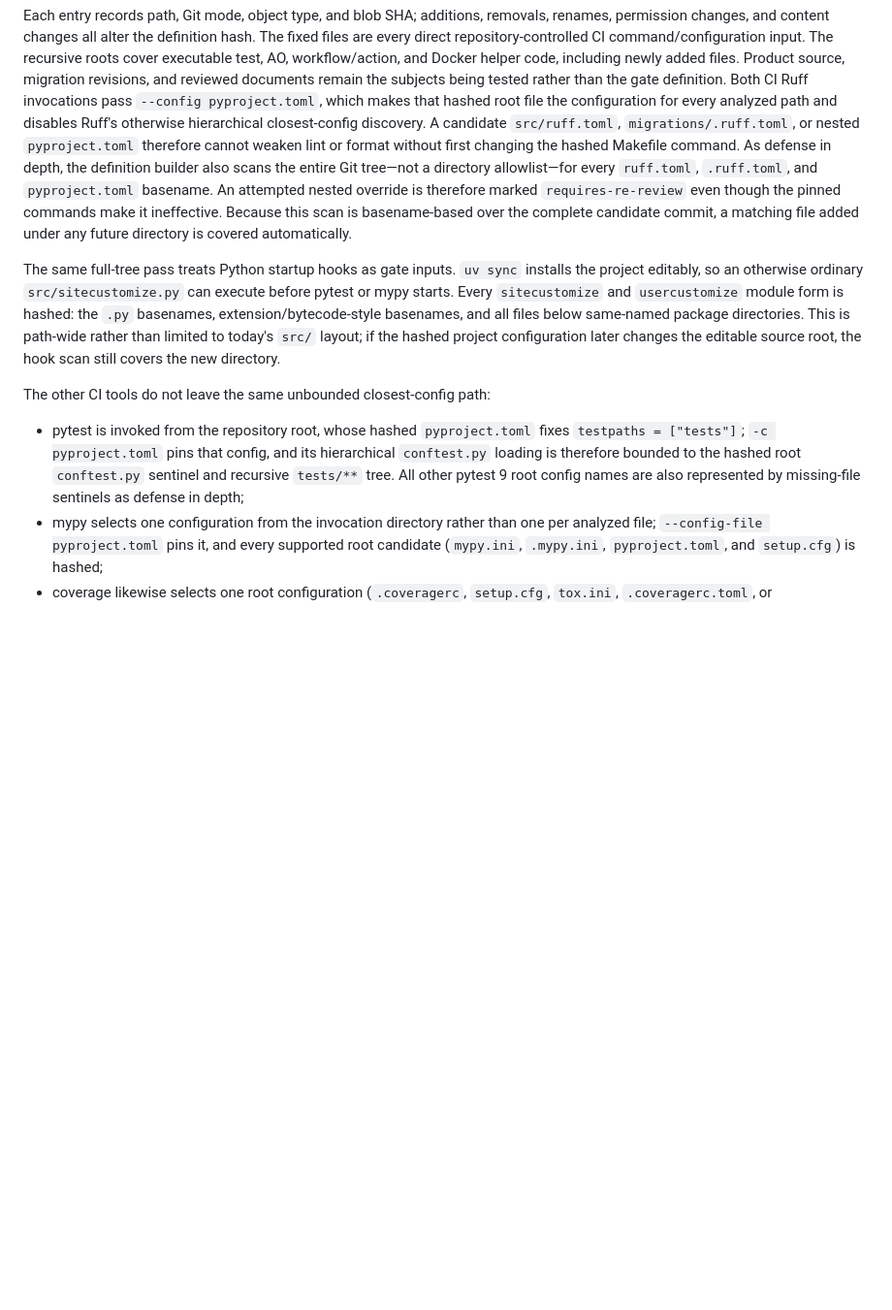
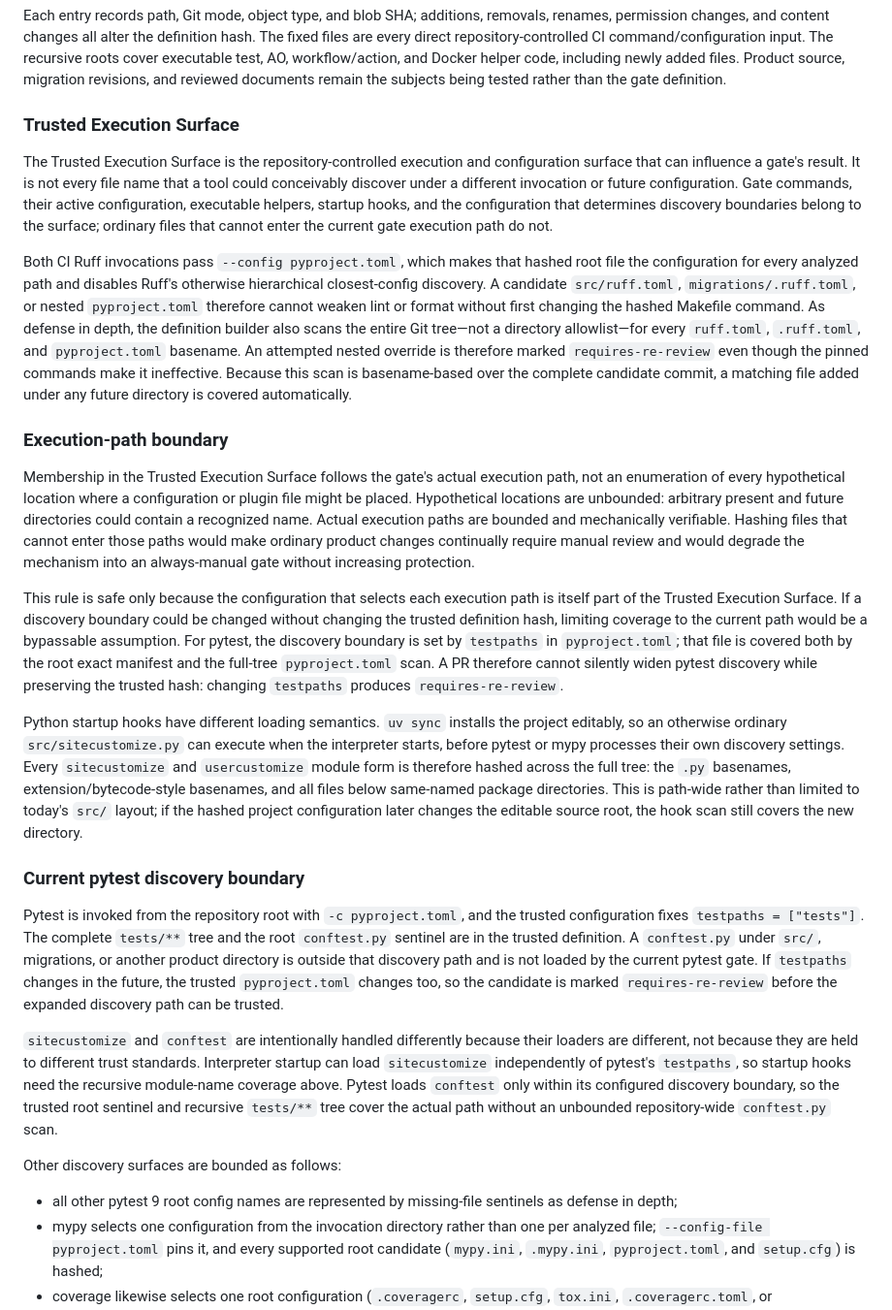
Before and after one commit to wyx-no1/product-pdf-qr, a Markdown page: scripts/ao/README.md, the part around the change. Shown at 97% size. GitHub-like rendering; blank space fills up the shorter version.

Commit message:
docs: define trusted execution surface

```diff
--- a/scripts/ao/README.md
+++ b/scripts/ao/README.md
@@ -43,6 +43,17 @@ fixed files are every direct repository-controlled CI command/configuration inpu
 The recursive roots cover executable test, AO, workflow/action, and Docker helper
 code, including newly added files. Product source, migration revisions, and reviewed
 documents remain the subjects being tested rather than the gate definition.
+
+### Trusted Execution Surface
+
+The Trusted Execution Surface is the repository-controlled execution and
+configuration surface that can influence a gate's result. It is not every file name
+that a tool could conceivably discover under a different invocation or future
+configuration. Gate commands, their active configuration, executable helpers,
+startup hooks, and the configuration that determines discovery boundaries belong to
+the surface; ordinary files that cannot enter the current gate execution path do
+not.
+
 Both CI Ruff invocations pass `--config pyproject.toml`, which makes that hashed root
 file the configuration for every analyzed path and disables Ruff's otherwise
 hierarchical closest-config discovery. A candidate `src/ruff.toml`,
@@ -54,21 +65,56 @@ override is therefore marked `requires-re-review` even though the pinned command
 make it ineffective. Because this scan is basename-based over the complete candidate
 commit, a matching file added under any future directory is covered automatically.
 
-The same full-tree pass treats Python startup hooks as gate inputs. `uv sync`
-installs the project editably, so an otherwise ordinary `src/sitecustomize.py` can
-execute before pytest or mypy starts. Every `sitecustomize` and `usercustomize`
-module form is hashed: the `.py` basenames, extension/bytecode-style basenames, and
-all files below same-named package directories. This is path-wide rather than limited
-to today's `src/` layout; if the hashed project configuration later changes the
-editable source root, the hook scan still covers the new directory.
+### Execution-path boundary
 
-The other CI tools do not leave the same unbounded closest-config path:
+Membership in the Trusted Execution Surface follows the gate's actual execution
+path, not an enumeration of every hypothetical location where a configuration or
+plugin file might be placed. Hypothetical locations are unbounded: arbitrary present
+and future directories could contain a recognized name. Actual execution paths are
+bounded and mechanically verifiable. Hashing files that cannot enter those paths
+would make ordinary product changes continually require manual review and would
+degrade the mechanism into an always-manual gate without increasing protection.
 
-- pytest is invoked from the repository root, whose hashed `pyproject.toml` fixes
-  `testpaths = ["tests"]`; `-c pyproject.toml` pins that config, and its hierarchical
-  `conftest.py` loading is therefore bounded to the hashed root `conftest.py`
-  sentinel and recursive `tests/**` tree. All other pytest 9 root config names are
-  also represented by missing-file sentinels as defense in depth;
+This rule is safe only because the configuration that selects each execution path is
+itself part of the Trusted Execution Surface. If a discovery boundary could be
+changed without changing the trusted definition hash, limiting coverage to the
+current path would be a bypassable assumption. For pytest, the discovery boundary is
+set by `testpaths` in `pyproject.toml`; that file is covered both by the root exact
+manifest and the full-tree `pyproject.toml` scan. A PR therefore cannot silently
+widen pytest discovery while preserving the trusted hash: changing `testpaths`
+produces `requires-re-review`.
+
+Python startup hooks have different loading semantics. `uv sync` installs the project
+editably, so an otherwise ordinary `src/sitecustomize.py` can execute when the
+interpreter starts, before pytest or mypy processes their own discovery settings.
+Every `sitecustomize` and `usercustomize` module form is therefore hashed across the
+full tree: the `.py` basenames, extension/bytecode-style basenames, and all files
+below same-named package directories. This is path-wide rather than limited to
+today's `src/` layout; if the hashed project configuration later changes the editable
+source root, the hook scan still covers the new directory.
+
+### Current pytest discovery boundary
+
+Pytest is invoked from the repository root with `-c pyproject.toml`, and the trusted
+configuration fixes `testpaths = ["tests"]`. The complete `tests/**` tree and the
+root `conftest.py` sentinel are in the trusted definition. A `conftest.py` under
+`src/`, migrations, or another product directory is outside that discovery path and
+is not loaded by the current pytest gate. If `testpaths` changes in the future, the
+trusted `pyproject.toml` changes too, so the candidate is marked
+`requires-re-review` before the expanded discovery path can be trusted.
+
+`sitecustomize` and `conftest` are intentionally handled differently because their
+loaders are different, not because they are held to different trust standards.
+Interpreter startup can load `sitecustomize` independently of pytest's `testpaths`,
+so startup hooks need the recursive module-name coverage above. Pytest loads
+`conftest` only within its configured discovery boundary, so the trusted root
+sentinel and recursive `tests/**` tree cover the actual path without an unbounded
+repository-wide `conftest.py` scan.
+
+Other discovery surfaces are bounded as follows:
+
+- all other pytest 9 root config names are represented by missing-file sentinels as
+  defense in depth;
 - mypy selects one configuration from the invocation directory rather than one per
   analyzed file; `--config-file pyproject.toml` pins it, and every supported root
   candidate (`mypy.ini`, `.mypy.ini`, `pyproject.toml`, and `setup.cfg`) is hashed;
```
